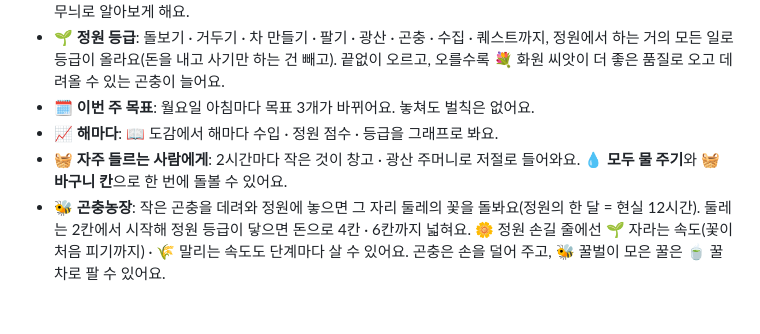
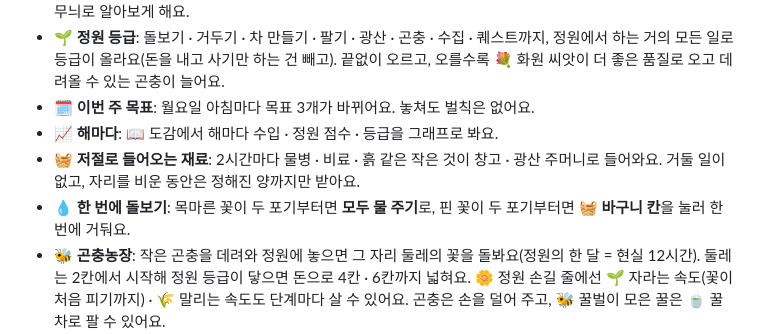
Before and after one commit to ff-1204/doris-garden, a Markdown page: README.md, the part around one of its changes. Rendered like a GitHub page; blank space fills up the shorter version.

```diff
--- a/README.md
+++ b/README.md
@@ -65,7 +67,8 @@
 - 🌱 **정원 등급**: 돌보기 · 거두기 · 차 만들기 · 팔기 · 광산 · 곤충 · 수집 · 퀘스트까지, 정원에서 하는 거의 모든 일로 등급이 올라요(돈을 내고 사기만 하는 건 빼고). 끝없이 오르고, 오를수록 💐 화원 씨앗이 더 좋은 품질로 오고 데려올 수 있는 곤충이 늘어요.
 - 🗓️ **이번 주 목표**: 월요일 아침마다 목표 3개가 바뀌어요. 놓쳐도 벌칙은 없어요.
 - 📈 **해마다**: 📖 도감에서 해마다 수입 · 정원 점수 · 등급을 그래프로 봐요.
-- 🧺 **자주 들르는 사람에게**: 2시간마다 작은 것이 창고 · 광산 주머니로 저절로 들어와요. 💧 **모두 물 주기**와 🧺 **바구니 칸**으로 한 번에 돌볼 수 있어요.
+- 🧺 **저절로 들어오는 재료**: 2시간마다 물병 · 비료 · 흙 같은 작은 것이 창고 · 광산 주머니로 들어와요. 거둘 일이 없고, 자리를 비운 동안은 정해진 양까지만 받아요.
+- 💧 **한 번에 돌보기**: 목마른 꽃이 두 포기부터면 **모두 물 주기**로, 핀 꽃이 두 포기부터면 🧺 **바구니 칸**을 눌러 한 번에 거둬요.
 - 🐝 **곤충농장**: 작은 곤충을 데려와 정원에 놓으면 그 자리 둘레의 꽃을 돌봐요(정원의 한 달 = 현실 12시간). 둘레는 2칸에서 시작해 정원 등급이 닿으면 돈으로 4칸 · 6칸까지 넓혀요. 🌼 정원 손길 줄에선 🌱 자라는 속도(꽃이 처음 피기까지) · 🌾 말리는 속도도 단계마다 살 수 있어요. 곤충은 손을 덜어 주고, 🐝 꿀벌이 모은 꿀은 🍵 꿀차로 팔 수 있어요.
   - 🐌 달팽이 — 둘레 2칸 꽃에 달마다 물을 줘요
   - 🐜 개미 일꾼 — 둘레 2칸 핀 꽃에서 달마다 꽃잎을 1~5장 물어 와요 · 꽃은 핀 그대로예요
```
Also changed, not shown: other parts of README.md (+15 -12 lines).
